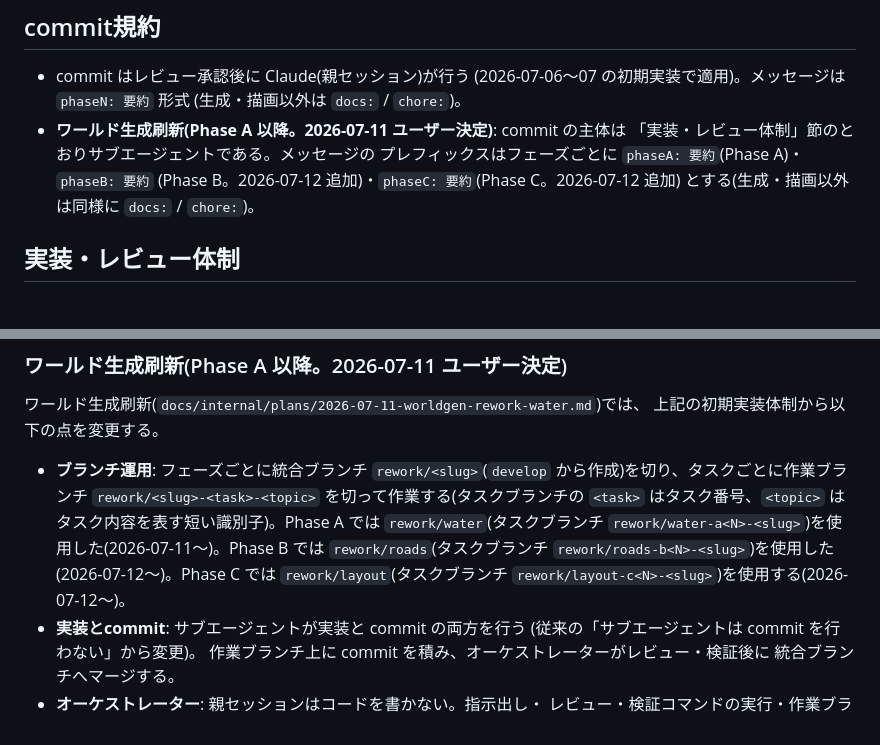
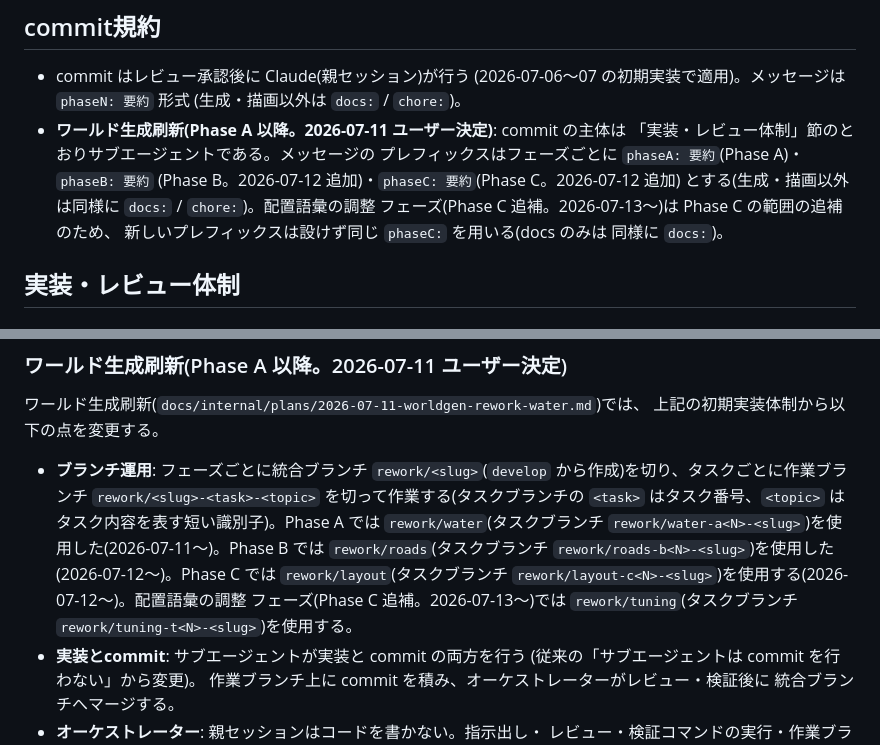
Before and after one commit to himadajin/procedural-fantasy-diorama, a Markdown page: docs/internal/workflow.md, 2 parts joined by grey strips. Rendered like a GitHub page.

Commit message:
docs: 配置語彙の調整フェーズのブランチ・commit規約を運用文書へ追随
配置語彙の調整(Phase C 追補)向けに、統合ブランチ rework/tuning・
タスクブランチ rework/tuning-t<N>-<slug>・commit プレフィックス phaseC:
(docs のみは docs:)を workflow.md のブランチ運用節・commit規約節へ
追記し、plans/README.md へ本計画書を進行中(凍結対象外)として追加した。

Co-Authored-By: Claude <noreply@anthropic.com>

```diff
--- a/docs/internal/workflow.md
+++ b/docs/internal/workflow.md
@@ -26,7 +26,10 @@
   「実装・レビュー体制」節のとおりサブエージェントである。メッセージの
   プレフィックスはフェーズごとに `phaseA: 要約`(Phase A)・`phaseB: 要約`
   (Phase B。2026-07-12 追加)・`phaseC: 要約`(Phase C。2026-07-12 追加)
-  とする(生成・描画以外は同様に `docs:` / `chore:`)。
+  とする(生成・描画以外は同様に `docs:` / `chore:`)。配置語彙の調整
+  フェーズ(Phase C 追補。2026-07-13〜)は Phase C の範囲の追補のため、
+  新しいプレフィックスは設けず同じ `phaseC:` を用いる(docs のみは
+  同様に `docs:`)。
 
 ## 実装・レビュー体制
 
@@ -53,7 +56,9 @@ commit 7 以降は以下の体制に変更した(2026-07-06 ユーザー決定)
   `rework/water-a<N>-<slug>`)を使用した(2026-07-11〜)。Phase B では
   `rework/roads`(タスクブランチ `rework/roads-b<N>-<slug>`)を使用した
   (2026-07-12〜)。Phase C では `rework/layout`(タスクブランチ
-  `rework/layout-c<N>-<slug>`)を使用する(2026-07-12〜)。
+  `rework/layout-c<N>-<slug>`)を使用する(2026-07-12〜)。配置語彙の調整
+  フェーズ(Phase C 追補。2026-07-13〜)では `rework/tuning`(タスクブランチ
+  `rework/tuning-t<N>-<slug>`)を使用する。
 - **実装とcommit**: サブエージェントが実装と commit の両方を行う
   (従来の「サブエージェントは commit を行わない」から変更)。
   作業ブランチ上に commit を積み、オーケストレーターがレビュー・検証後に
```
Also changed, not shown: 1 other file.
